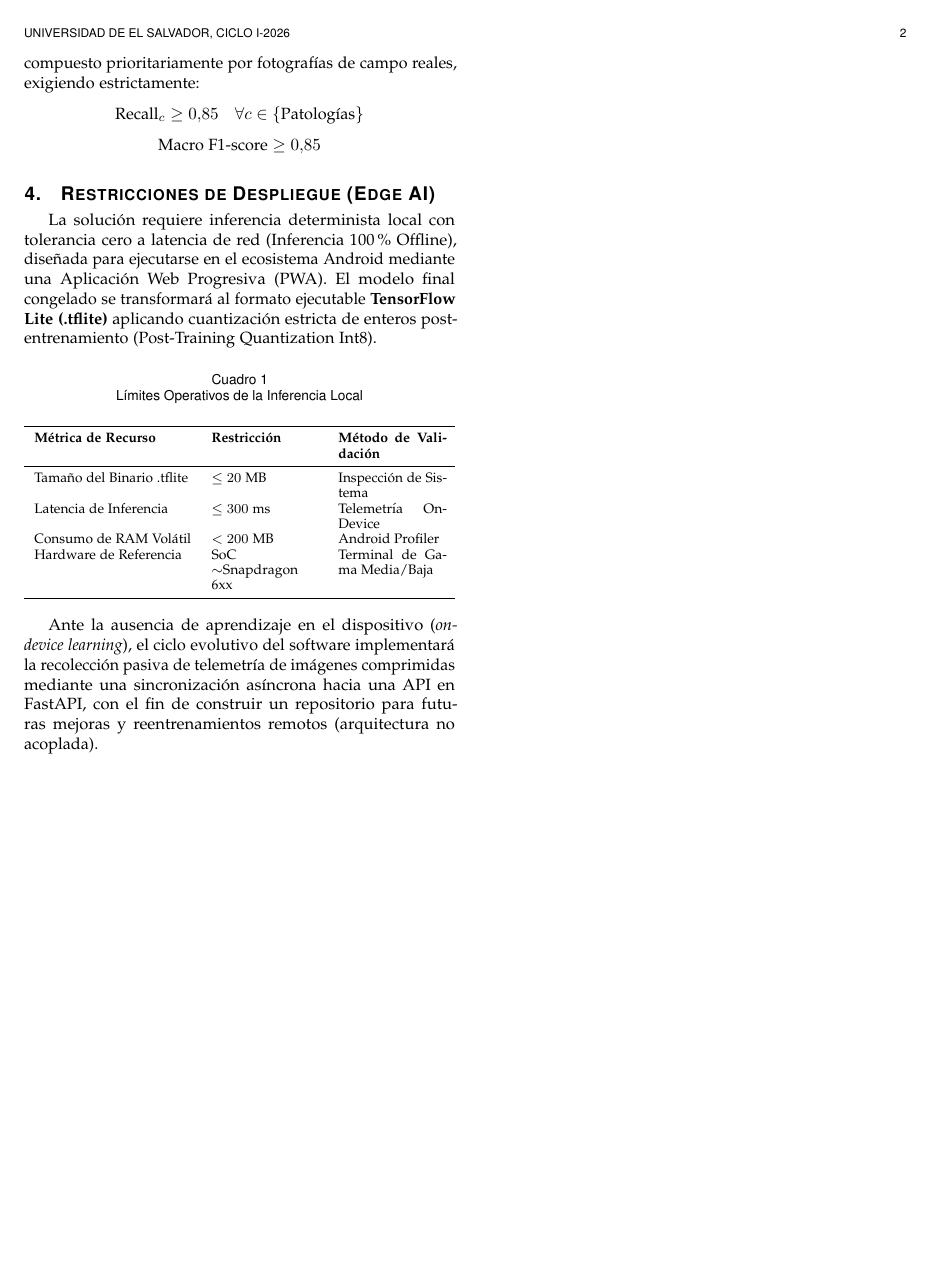
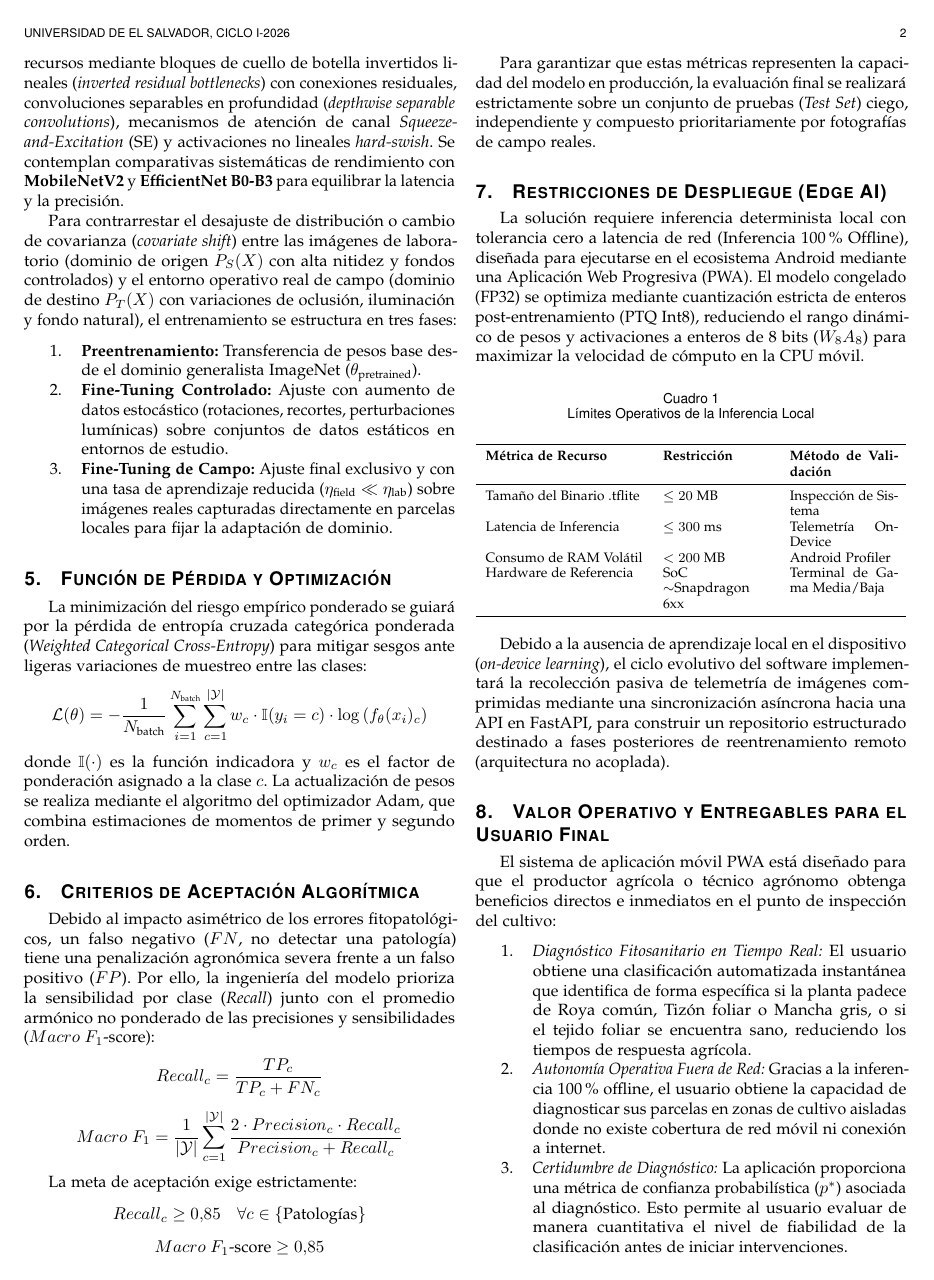
Before and after one commit to Edenilson-Molina/doctor-maiz-resumen-eje, a LaTeX paper (resumen_ejecutivo.tex): page 2 of 2 before the commit and page 2 of 3 after it. Compiled offline with pdfLaTeX.

Commit message:
Enhance formal document for leaf disease detection in maize: add new sections

```diff
--- a/resumen_ejecutivo.tex
+++ b/resumen_ejecutivo.tex
@@ -3,13 +3,14 @@
 \usepackage[utf8]{inputenc}
 \usepackage{amsmath}
 \usepackage{amsfonts}
+\usepackage{amssymb}
 \usepackage{booktabs} % Para tablas profesionales
 \usepackage{tabularx} % Para tablas auto-ajustables a la columna
 \usepackage{microtype} % Mejora la justificación del texto
 
 \begin{document}
 
-\title{Detección de Enfermedades Foliares en Cultivos de Maíz mediante Deep Learning en Dispositivos Móviles }
+\title{Detección de Enfermedades Foliares en Cultivos de Maíz mediante Deep Learning en Dispositivos Móviles}
 
 \author{Grupo de Trabajo 02 \\ Curso de Especialización en Machine Learning, Universidad de El Salvador}
 
@@ -47,23 +56,30 @@ Para contrarrestar el sesgo de captura y el desajuste de distribución (\textit{
+La arquitectura neuronal de referencia para dispositivos móviles es \textbf{MobileNetV3}, la cual optimiza el consumo de recursos mediante bloques de cuello de botella invertidos lineales (\textit{inverted residual bottlenecks}) con conexiones residuales, convoluciones separables en profundidad (\textit{depthwise separable convolutions}), mecanismos de atención de canal \textit{Squeeze-and-Excitation} (SE) y activaciones no lineales \textit{hard-swish}. Se contemplan comparativas sistemáticas de rendimiento con \textbf{MobileNetV2} y \textbf{EfficientNet B0-B3} para equilibrar la latencia y la precisión.
+
+Para contrarrestar el desajuste de distribución o cambio de covarianza (\textit{covariate shift}) entre las imágenes de laboratorio (dominio de origen $P_S(X)$ con alta nitidez y fondos controlados) y el entorno operativo real de campo (dominio de destino $P_T(X)$ con variaciones de oclusión, iluminación y fondo natural), el entrenamiento se estructura en tres fases:
 \begin{enumerate}
     \item \textbf{Preentrenamiento:} Transferencia de pesos base desde el dominio generalista ImageNet ($ \theta_{\text{pretrained}} $).
     \item \textbf{Fine-Tuning Controlado:} Ajuste con aumento de datos estocástico (rotaciones, recortes, perturbaciones lumínicas) sobre conjuntos de datos estáticos en entornos de estudio.
-    \item \textbf{Fine-Tuning de Campo:} Ajuste final exclusivo con datos reales de cultivos locales para fijar la adaptación del dominio.
+    \item \textbf{Fine-Tuning de Campo:} Ajuste final exclusivo y con una tasa de aprendizaje reducida ($\eta_{\text{field}} \ll \eta_{\text{lab}}$) sobre imágenes reales capturadas directamente en parcelas locales para fijar la adaptación de dominio.
 \end{enumerate}
 
-La minimización del riesgo empírico se guiará por la función de pérdida de entropía cruzada categórica ponderada (\textit{Weighted Categorical Cross-Entropy}) para penalizar el desbalance de clases ($w_c$):
-$$\mathcal{L}(\theta) = - \frac{1}{N} \sum_{i=1}^{N} \sum_{c=1}^{|Y|} w_c \cdot y_{ic} \log\left(f_\theta(x_i)_c\right)$$
+\section{Función de Pérdida y Optimización}
+La minimización del riesgo empírico ponderado se guiará por la pérdida de entropía cruzada categórica ponderada (\textit{Weighted Categorical Cross-Entropy}) para mitigar sesgos ante ligeras variaciones de muestreo entre las clases:
+$$\mathcal{L}(\theta) = - \frac{1}{N_{\text{batch}}} \sum_{i=1}^{N_{\text{batch}}} \sum_{c=1}^{|\mathcal{Y}|} w_c \cdot \mathbb{I}(y_i = c) \cdot \log\left(f_\theta(x_i)_c\right)$$
+donde $\mathbb{I}(\cdot)$ es la función indicadora y $w_c$ es el factor de ponderación asignado a la clase $c$. La actualización de pesos se realiza mediante el algoritmo del optimizador Adam, que combina estimaciones de momentos de primer y segundo orden.
 
-El operador de actualización de pesos será el optimizador Adam , combinando estimaciones de momentos de primer y segundo orden.
+\section{Criterios de Aceptación Algorítmica}
+Debido al impacto asimétrico de los errores fitopatológicos, un falso negativo ($FN$, no detectar una patología) tiene una penalización agronómica severa frente a un falso positivo ($FP$). Por ello, la ingeniería del modelo prioriza la sensibilidad por clase (\textit{Recall}) junto con el promedio armónico no ponderado de las precisiones y sensibilidades ($Macro\ F_1\text{-score}$):
+$$Recall_c = \frac{TP_c}{TP_c + FN_c}$$
+$$Macro\ F_1 = \frac{1}{|\mathcal{Y}|} \sum_{c=1}^{|\mathcal{Y}|} \frac{2 \cdot Precision_c \cdot Recall_c}{Precision_c + Recall_c}$$
 
-\section{Métricas Objetivo y Criterios de Éxito}
-Debido a la asimetría crítica en los costos de error agronómicos, el costo de un falso negativo ($FN$, diagnosticar una planta enferma como sana) es drásticamente superior al de un falso positivo ($FP$). Por ende, la ingeniería del modelo prioriza la sensibilidad por clase (\textit{Recall}) junto con el balance armónico del \textit{Macro F1-score}.
+La meta de aceptación exige estrictamente:
+$$Recall_c \ge 0.85 \quad \forall c \in \{\text{Patologías}\}$$
+$$Macro\ F_1\text{-score} \ge 0.85$$
 
-La meta de aceptación algorítmica se medirá sobre un conjunto de pruebas (\textit{Test Set}) ciego, independiente y compuesto prioritariamente por fotografías de campo reales, exigiendo estrictamente:
-$$\text{Recall}_c \ge 0.85 \quad \forall c \in \{\text{Patologías}\}$$
-$$\text{Macro F1-score} \ge 0.85$$
+Para garantizar que estas métricas representen la capacidad del modelo en producción, la evaluación final se realizará estrictamente sobre un conjunto de pruebas (\textit{Test Set}) ciego, independiente y compuesto prioritariamente por fotografías de campo reales.
 
 \section{Restricciones de Despliegue (Edge AI)}
-La solución requiere inferencia determinista local con tolerancia cero a latencia de red (Inferencia 100\% Offline), diseñada para ejecutarse en el ecosistema Android mediante una Aplicación Web Progresiva (PWA). El modelo final congelado se transformará al formato ejecutable \textbf{TensorFlow Lite (.tflite)} aplicando cuantización estricta de enteros post-entrenamiento (Post-Training Quantization Int8).
+La solución requiere inferencia determinista local con tolerancia cero a latencia de red (Inferencia 100\% Offline), diseñada para ejecutarse en el ecosistema Android mediante una Aplicación Web Progresiva (PWA). El modelo congelado (FP32) se optimiza mediante cuantización estricta de enteros post-entrenamiento (PTQ Int8), reduciendo el rango dinámico de pesos y activaciones a enteros de 8 bits ($W_8 A_8$) para maximizar la velocidad de cómputo en la CPU móvil.
 
 \begin{table}[h]
 \caption{Límites Operativos de la Inferencia Local}
@@ -81,6 +97,16 @@ Hardware de Referencia & SoC $\sim$Snapdragon 6xx & Terminal de Gama Media/Baja
 \end{tabularx}
 \end{table}
 
-Ante la ausencia de aprendizaje en el dispositivo (\textit{on-device learning}), el ciclo evolutivo del software implementará la recolección pasiva de telemetría de imágenes comprimidas mediante una sincronización asíncrona hacia una API en FastAPI, con el fin de construir un repositorio para futuras mejoras y reentrenamientos remotos (arquitectura no acoplada).
+Debido a la ausencia de aprendizaje local en el dispositivo (\textit{on-device learning}), el ciclo evolutivo del software implementará la recolección pasiva de telemetría de imágenes comprimidas mediante una sincronización asíncrona hacia una API en FastAPI, para construir un repositorio estructurado destinado a fases posteriores de reentrenamiento remoto (arquitectura no acoplada).
+
+\section{Valor Operativo y Entregables para el Usuario Final}
+El sistema de aplicación móvil PWA está diseñado para que el productor agrícola o técnico agrónomo obtenga beneficios directos e inmediatos en el punto de inspección del cultivo:
+\begin{enumerate}
+    \item \textit{Diagnóstico Fitosanitario en Tiempo Real:} El usuario obtiene una clasificación automatizada instantánea que identifica de forma específica si la planta padece de Roya común, Tizón foliar o Mancha gris, o si el tejido foliar se encuentra sano, reduciendo los tiempos de respuesta agrícola.
+    \item \textit{Autonomía Operativa Fuera de Red:} Gracias a la inferencia 100\% offline, el usuario obtiene la capacidad de diagnosticar sus parcelas en zonas de cultivo aisladas donde no existe cobertura de red móvil ni conexión a internet.
+    \item \textit{Certidumbre de Diagnóstico:} La aplicación proporciona una métrica de confianza probabilística ($p^*$) asociada al diagnóstico. Esto permite al usuario evaluar de manera cuantitativa el nivel de fiabilidad de la clasificación antes de iniciar intervenciones.
+    \item \textit{Directrices de Mitigación Agronómica:} Ante cualquier detección positiva de enfermedad, el usuario obtiene en pantalla recomendaciones agronómicas y planes de acción pre-cargados para contener y tratar la patología foliar identificada.
+    \item \textit{Historial Georreferenciado de Análisis:} El usuario obtiene un registro digitalizado de todas las inspecciones realizadas, vinculando de manera automática el diagnóstico, la imagen capturada y las coordenadas GPS, lo cual facilita el mapeo de brotes de infección y el seguimiento histórico de la parcela.
+\end{enumerate}
 
 \end{document}
```
Also changed, not shown: resumen_ejecutivo.tex (36 more changed lines).
